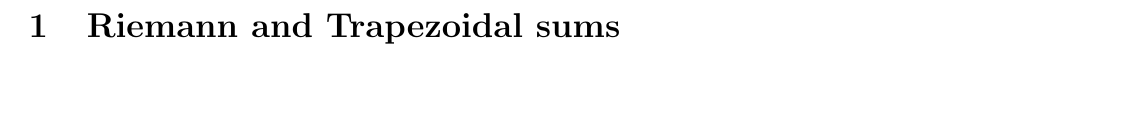
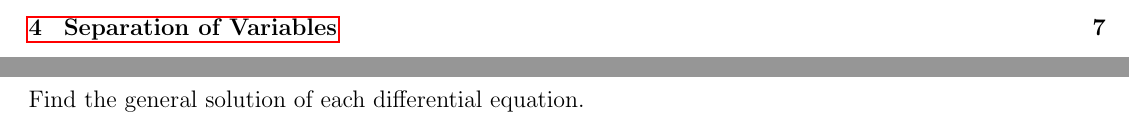
Before and after one commit to joseporcar/mathhw-APCALC, a LaTeX document (MathHW.tex): part of page 2 of 6 before the commit and two parts of pages 1 and 7 of 7 after it, the two joined at a grey line, cut at the place of the change. Compiled offline with pdfLaTeX.

Commit message:
added title of next hw

```diff
--- a/MathHW.tex
+++ b/MathHW.tex
@@ -260,4 +260,9 @@ Find the volume of the solid that results when the region enclosed by the curves
     \end{align*}
 \end{center}
 \end{multicols}
+\newpage
+\section{Separation of Variables}
+Find the general solution of each differential equation.
+
+
 \end{document}
```
Also changed, not shown: MathHW.pdf, 4 other files.
